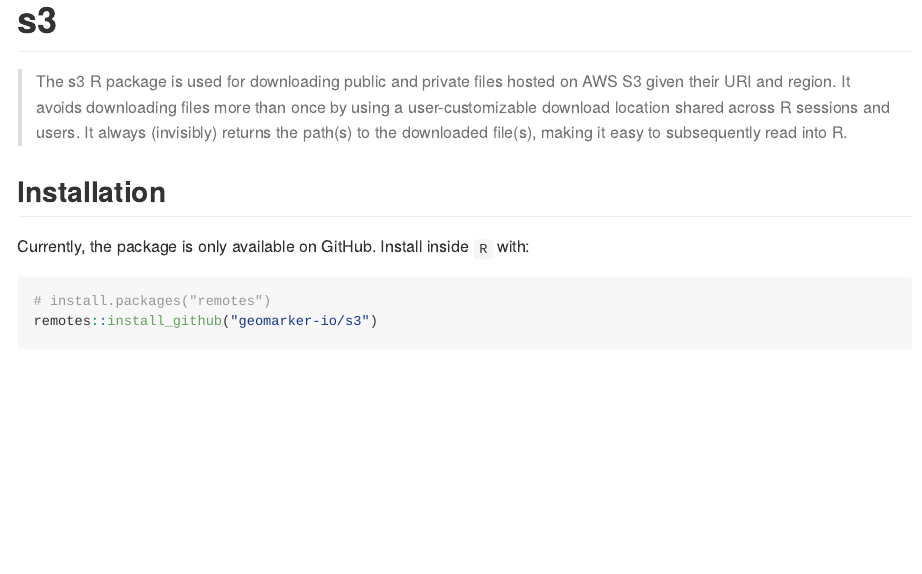
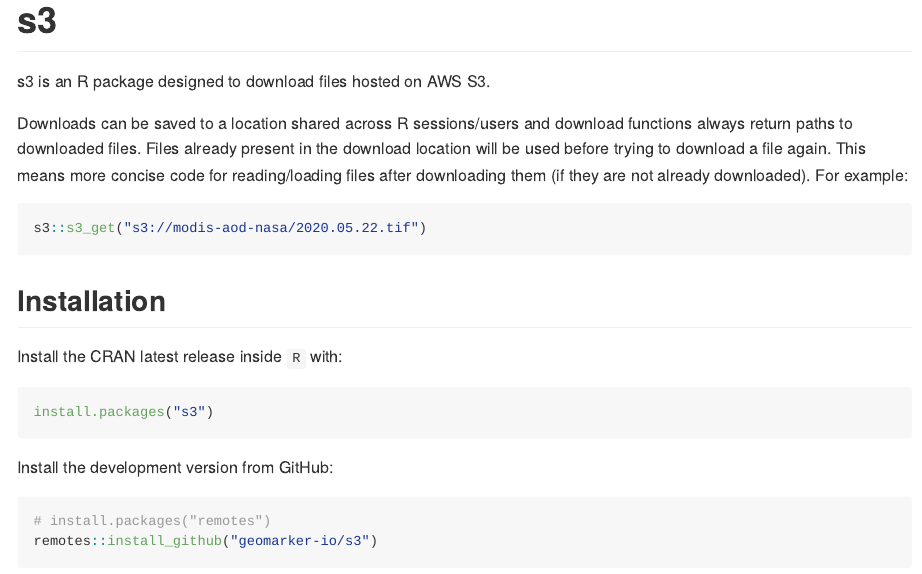
Before and after one commit to brokamp-group/s3, an R Markdown document (README.Rmd): the page in a window 1100 px wide, from its top. The pictures show the output file README.md that the author committed with the source, drawn offline in the style of GitHub; long lines of code are wrapped; badge pictures from the web are left out.

Commit message:
update README

````diff
--- a/README.Rmd
+++ b/README.Rmd
@@ -20,11 +20,23 @@
 [![R build status](https://github.com/geomarker-io/s3/workflows/R-CMD-check/badge.svg)](https://github.com/geomarker-io/s3/actions)
 <!-- badges: end -->
 
-> The s3 R package is used for downloading public and private files hosted on AWS S3 given their URI and region. It avoids downloading files more than once by using a user-customizable download location shared across R sessions and users. It always (invisibly) returns the path(s) to the downloaded file(s), making it easy to subsequently read into R.
+s3 is an R package designed to download files hosted on AWS S3.
+
+Downloads can be saved to a location shared across R sessions/users and download functions always return paths to downloaded files. Files already present in the download location will be used before trying to download a file again. This means more concise code for reading/loading files after downloading them (if they are not already downloaded). For example:
+
+```{r, eval = FALSE}
+s3::s3_get("s3://modis-aod-nasa/2020.05.22.tif")
+```
 
 ## Installation
 
-Currently, the package is only available on GitHub. Install inside `R` with:
+Install the CRAN latest release inside `R` with:
+
+```r
+install.packages("s3")
+```
+
+Install the development version from GitHub:
 
 ```r
 # install.packages("remotes")
````
Also changed, not shown: README.md, README.Rmd (2 more changed lines).
